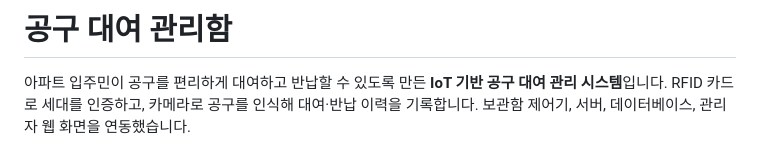
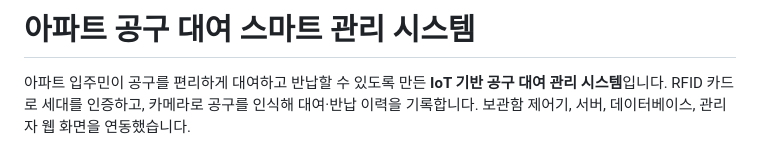
Before and after one commit to gayoung228/Parts-Rental-and-Storage, a Markdown page: README.md, the part around the change. Rendered like a GitHub page.

Commit message:
Revise README for project title and description
Updated project title and description for clarity.

```diff
--- a/README.md
+++ b/README.md
@@ -1,4 +1,4 @@
-# 공구 대여 관리함
+# 아파트 공구 대여 스마트 관리 시스템
 
 아파트 입주민이 공구를 편리하게 대여하고 반납할 수 있도록 만든 **IoT 기반 공구 대여 관리 시스템**입니다. RFID 카드로 세대를 인증하고, 카메라로 공구를 인식해 대여·반납 이력을 기록합니다. 보관함 제어기, 서버, 데이터베이스, 관리자 웹 화면을 연동했습니다.
 
```
